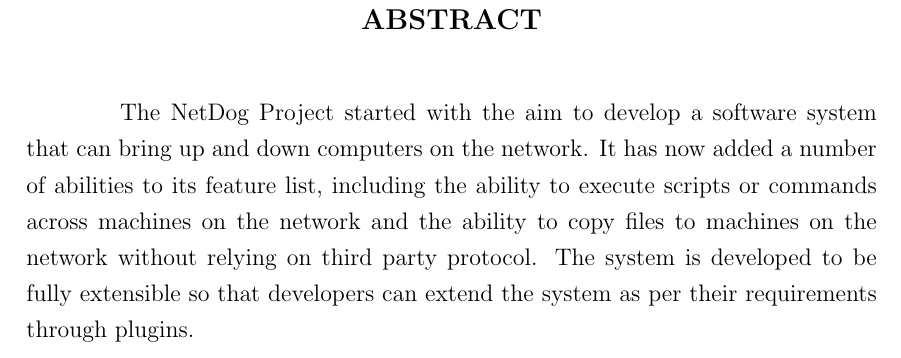
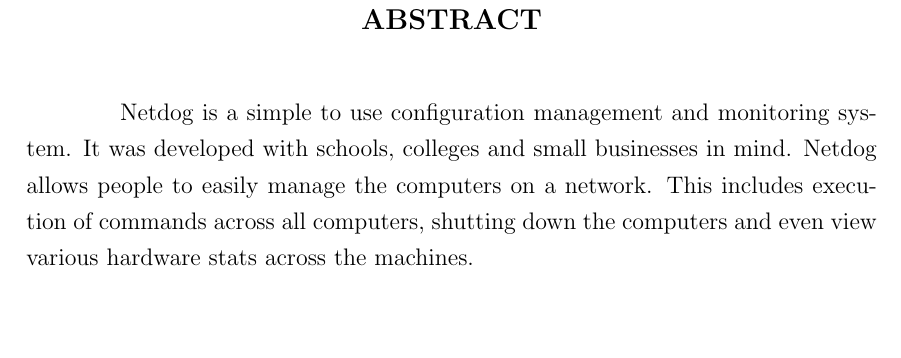
Before and after one commit to karuvally/mca_project_report, a LaTeX thesis (report/master.tex, which reads report/abstract.tex): part of page 7 of 26, cut so that both start at the same text, the shorter picture padded with empty space. Compiled offline with pdfLaTeX.

Commit message:
added abstract

```diff
--- a/report/abstract.tex
+++ b/report/abstract.tex
@@ -3,11 +3,9 @@
 \setlength{\parindent}{4em}
 
 \par
-The NetDog Project started with the aim to develop a software system that can
-bring up and down computers on the network. It has now added a number of
-abilities to its feature list, including the ability to execute scripts or
-commands across machines on the network and the ability to copy files to
-machines on the network without relying on third party protocol. The system is
-developed to be fully extensible so that developers can extend the system as
-per their requirements through plugins.
+Netdog is a simple to use configuration management and monitoring system. It was
+developed with schools, colleges and small businesses in mind. Netdog allows
+people to easily manage the computers on a network. This includes execution of
+commands across all computers, shutting down the computers and even view various
+hardware stats across the machines.
 \newpage
```
Also changed, not shown: report/master.pdf.
